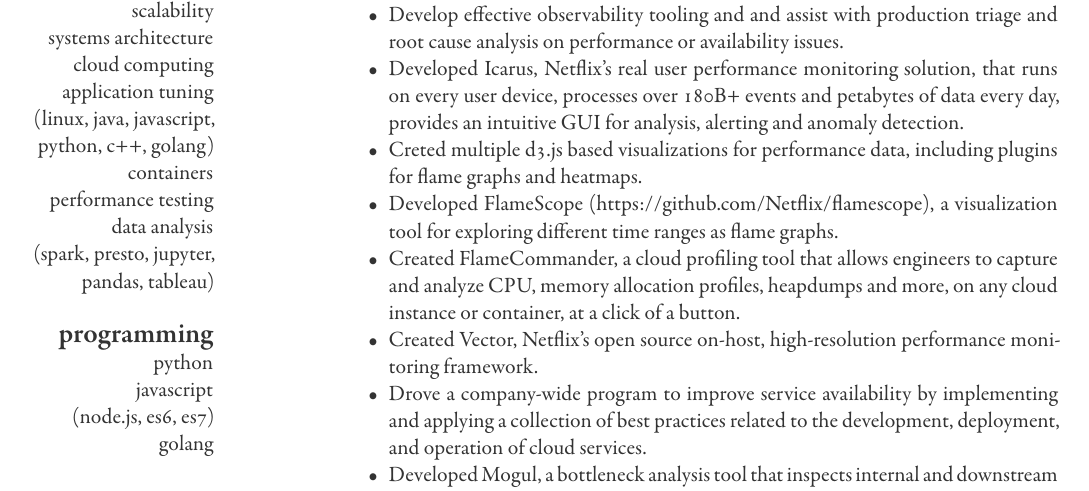
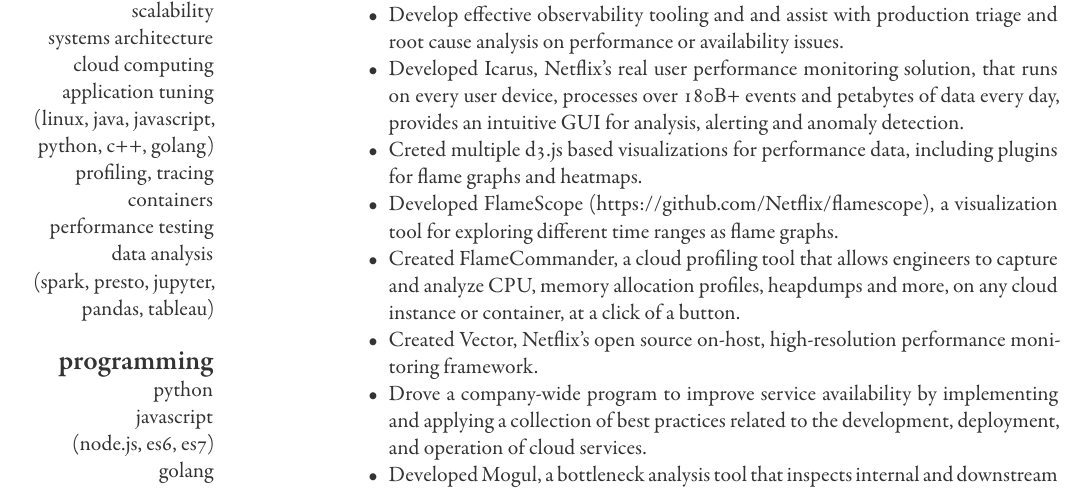
Before and after one commit to spiermar/resume, a LaTeX CV (resume.tex, which reads aside.tex): part of page 1 of 2, cut so that both start at the same text. Compiled offline with XeLaTeX.

Commit message:
feat: more skills

```diff
--- a/aside.tex
+++ b/aside.tex
@@ -18,6 +18,7 @@
         cloud computing
         application tuning
         (linux, java, javascript, python, c++, golang)
+        profiling, tracing
         containers
         performance testing
         % *nix, linux
```
